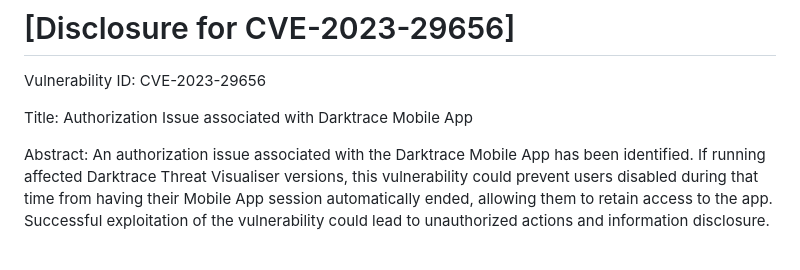
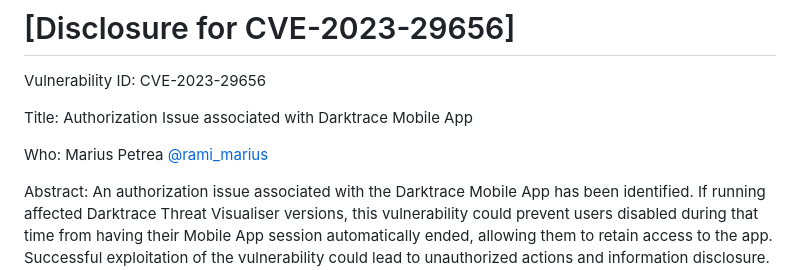
Before and after one commit to ramihub/ramihub.github.io, a Markdown page: README.md, the part around the change. Drawn GitHub-style; blank space fills up the shorter version.

```diff
--- a/README.md
+++ b/README.md
@@ -3,6 +3,8 @@
 Vulnerability ID: CVE-2023-29656
 
 Title: Authorization Issue associated with Darktrace Mobile App
+
+Who: Marius Petrea [@rami_marius](https://twitter.com/rami_marius)
 
 Abstract:
 An authorization issue associated with the Darktrace Mobile App has been identified. If running affected Darktrace Threat Visualiser versions, this vulnerability could prevent users disabled during that time from having their Mobile App session automatically ended, allowing them to retain access to the app. Successful exploitation of the vulnerability could lead to unauthorized actions and information disclosure. The vendor, Darktrace, was notified of this issue, which was resolved in a subsequent release.
```
